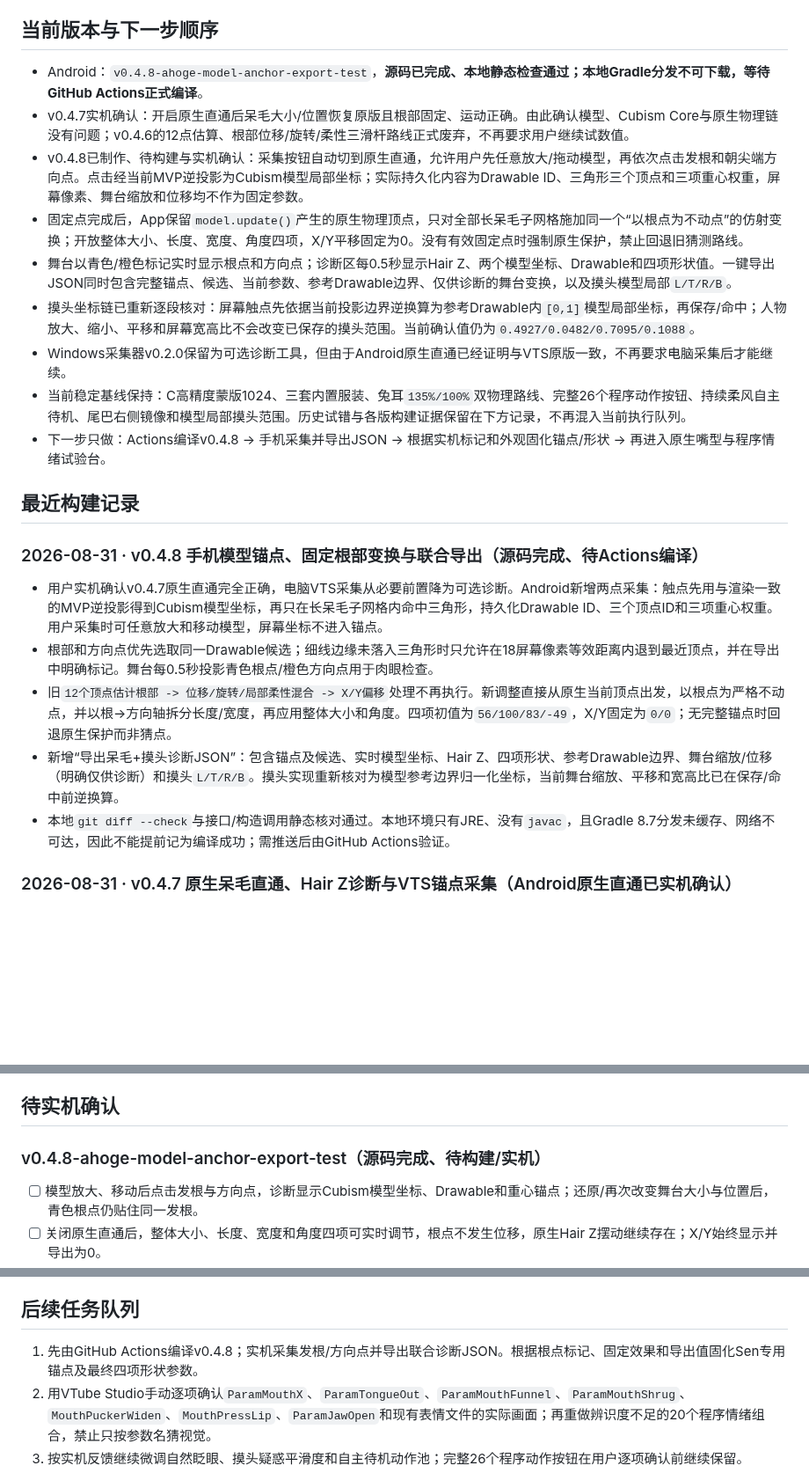
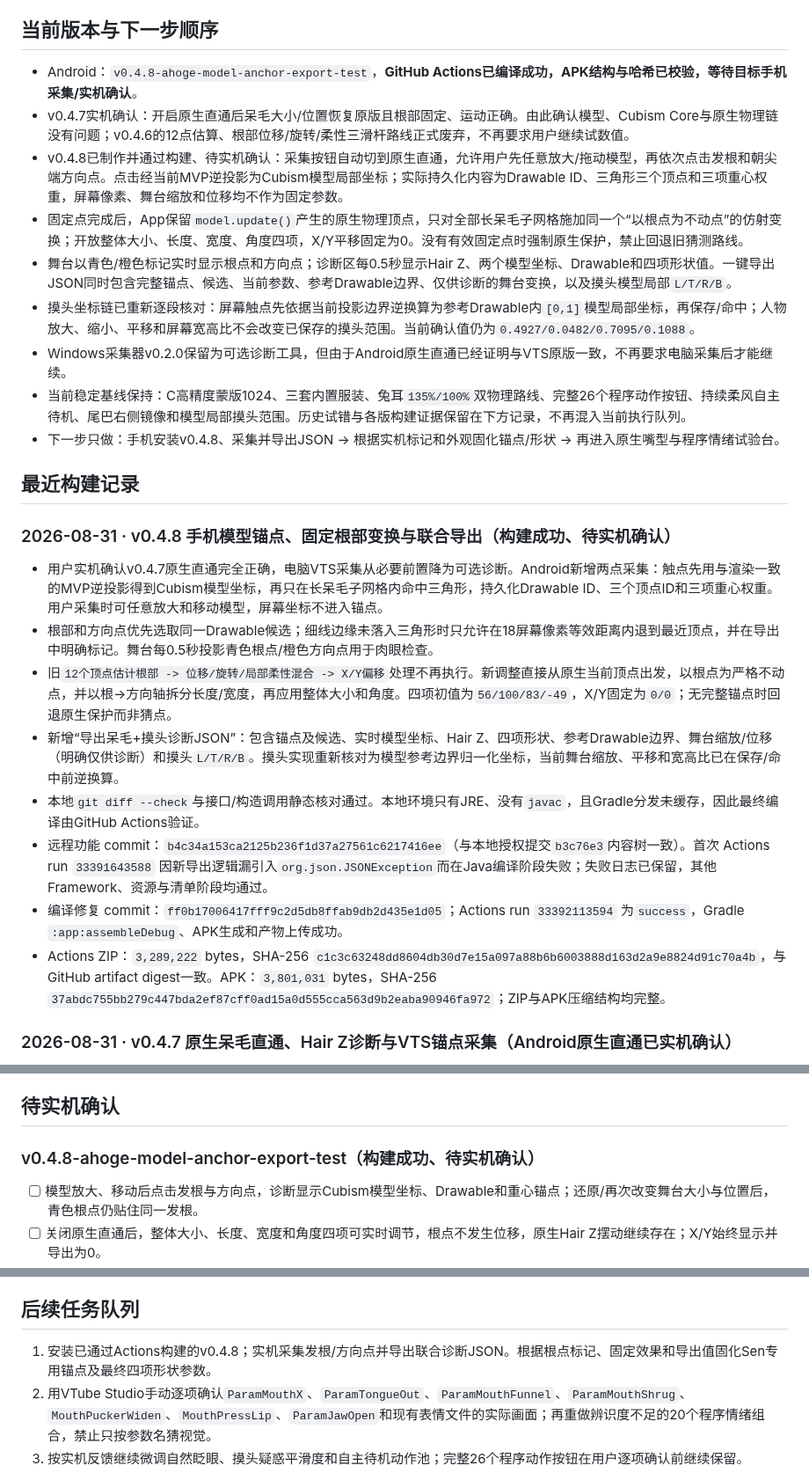
Before and after one commit to catkiss62/Sen-Live2D-Companion-Android, a Markdown page: docs/SEN_TASK_LEDGER.md, 3 parts joined by grey strips. Shown at 88% size. Drawn GitHub-style; blank space fills up the shorter version.

Commit message:
Record v0.4.8 APK build results

```diff
--- a/docs/SEN_TASK_LEDGER.md
+++ b/docs/SEN_TASK_LEDGER.md
@@ -24,25 +24,28 @@ Sen 的长期静态错层已由C高精度蒙版解决，三套服装、原生物
 
 ## 当前版本与下一步顺序
 
-- Android：`v0.4.8-ahoge-model-anchor-export-test`，**源码已完成、本地静态检查通过；本地Gradle分发不可下载，等待GitHub Actions正式编译**。
+- Android：`v0.4.8-ahoge-model-anchor-export-test`，**GitHub Actions已编译成功，APK结构与哈希已校验，等待目标手机采集/实机确认**。
 - v0.4.7实机确认：开启原生直通后呆毛大小/位置恢复原版且根部固定、运动正确。由此确认模型、Cubism Core与原生物理链没有问题；v0.4.6的12点估算、根部位移/旋转/柔性三滑杆路线正式废弃，不再要求用户继续试数值。
-- v0.4.8已制作、待构建与实机确认：采集按钮自动切到原生直通，允许用户先任意放大/拖动模型，再依次点击发根和朝尖端方向点。点击经当前MVP逆投影为Cubism模型局部坐标；实际持久化内容为Drawable ID、三角形三个顶点和三项重心权重，屏幕像素、舞台缩放和位移均不作为固定参数。
+- v0.4.8已制作并通过构建、待实机确认：采集按钮自动切到原生直通，允许用户先任意放大/拖动模型，再依次点击发根和朝尖端方向点。点击经当前MVP逆投影为Cubism模型局部坐标；实际持久化内容为Drawable ID、三角形三个顶点和三项重心权重，屏幕像素、舞台缩放和位移均不作为固定参数。
 - 固定点完成后，App保留`model.update()`产生的原生物理顶点，只对全部长呆毛子网格施加同一个“以根点为不动点”的仿射变换；开放整体大小、长度、宽度、角度四项，X/Y平移固定为0。没有有效固定点时强制原生保护，禁止回退旧猜测路线。
 - 舞台以青色/橙色标记实时显示根点和方向点；诊断区每0.5秒显示Hair Z、两个模型坐标、Drawable和四项形状值。一键导出JSON同时包含完整锚点、候选、当前参数、参考Drawable边界、仅供诊断的舞台变换，以及摸头模型局部`L/T/R/B`。
 - 摸头坐标链已重新逐段核对：屏幕触点先依据当前投影边界逆换算为参考Drawable内`[0,1]`模型局部坐标，再保存/命中；人物放大、缩小、平移和屏幕宽高比不会改变已保存的摸头范围。当前确认值仍为`0.4927/0.0482/0.7095/0.1088`。
 - Windows采集器v0.2.0保留为可选诊断工具，但由于Android原生直通已经证明与VTS原版一致，不再要求电脑采集后才能继续。
 - 当前稳定基线保持：C高精度蒙版1024、三套内置服装、兔耳`135%/100%`双物理路线、完整26个程序动作按钮、持续柔风自主待机、尾巴右侧镜像和模型局部摸头范围。历史试错与各版构建证据保留在下方记录，不再混入当前执行队列。
-- 下一步只做：Actions编译v0.4.8 → 手机采集并导出JSON → 根据实机标记和外观固化锚点/形状 → 再进入原生嘴型与程序情绪试验台。
+- 下一步只做：手机安装v0.4.8、采集并导出JSON → 根据实机标记和外观固化锚点/形状 → 再进入原生嘴型与程序情绪试验台。
 
 ## 最近构建记录
 
-### 2026-08-31 · v0.4.8 手机模型锚点、固定根部变换与联合导出（源码完成、待Actions编译）
+### 2026-08-31 · v0.4.8 手机模型锚点、固定根部变换与联合导出（构建成功、待实机确认）
 
 - 用户实机确认v0.4.7原生直通完全正确，电脑VTS采集从必要前置降为可选诊断。Android新增两点采集：触点先用与渲染一致的MVP逆投影得到Cubism模型坐标，再只在长呆毛子网格内命中三角形，持久化Drawable ID、三个顶点ID和三项重心权重。用户采集时可任意放大和移动模型，屏幕坐标不进入锚点。
 - 根部和方向点优先选取同一Drawable候选；细线边缘未落入三角形时只允许在18屏幕像素等效距离内退到最近顶点，并在导出中明确标记。舞台每0.5秒投影青色根点/橙色方向点用于肉眼检查。
 - 旧`12个顶点估计根部 -> 位移/旋转/局部柔性混合 -> X/Y偏移`处理不再执行。新调整直接从原生当前顶点出发，以根点为严格不动点，并以根→方向轴拆分长度/宽度，再应用整体大小和角度。四项初值为`56/100/83/-49`，X/Y固定为`0/0`；无完整锚点时回退原生保护而非猜点。
 - 新增“导出呆毛+摸头诊断JSON”：包含锚点及候选、实时模型坐标、Hair Z、四项形状、参考Drawable边界、舞台缩放/位移（明确仅供诊断）和摸头`L/T/R/B`。摸头实现重新核对为模型参考边界归一化坐标，当前舞台缩放、平移和宽高比已在保存/命中前逆换算。
-- 本地`git diff --check`与接口/构造调用静态核对通过。本地环境只有JRE、没有`javac`，且Gradle 8.7分发未缓存、网络不可达，因此不能提前记为编译成功；需推送后由GitHub Actions验证。
+- 本地`git diff --check`与接口/构造调用静态核对通过。本地环境只有JRE、没有`javac`，且Gradle分发未缓存，因此最终编译由GitHub Actions验证。
+- 远程功能 commit：`b4c34a153ca2125b236f1d37a27561c6217416ee`（与本地授权提交`b3c76e3`内容树一致）。首次 Actions run `33391643588` 因新导出逻辑漏引入`org.json.JSONException`而在Java编译阶段失败；失败日志已保留，其他Framework、资源与清单阶段均通过。
+- 编译修复 commit：`ff0b17006417fff9c2d5db8ffab9db2d435e1d05`；Actions run `33392113594` 为`success`，Gradle `:app:assembleDebug`、APK生成和产物上传成功。
+- Actions ZIP：`3,289,222` bytes，SHA-256 `c1c3c63248dd8604db30d7e15a097a88b6b6003888d163d2a9e8824d91c70a4b`，与GitHub artifact digest一致。APK：`3,801,031` bytes，SHA-256 `37abdc755bb279c447bda2ef87cff0ad15a0d555cca563d9b2eaba90946fa972`；ZIP与APK压缩结构均完整。
 
 ### 2026-08-31 · v0.4.7 原生呆毛直通、Hair Z诊断与VTS锚点采集（Android原生直通已实机确认）
 
@@ -260,7 +263,7 @@ Sen 的长期静态错层已由C高精度蒙版解决，三套服装、原生物
 
 ## 待实机确认
 
-### v0.4.8-ahoge-model-anchor-export-test（源码完成、待构建/实机）
+### v0.4.8-ahoge-model-anchor-export-test（构建成功、待实机确认）
 
 - [ ] 模型放大、移动后点击发根与方向点，诊断显示Cubism模型坐标、Drawable和重心锚点；还原/再次改变舞台大小与位置后，青色根点仍贴住同一发根。
 - [ ] 关闭原生直通后，整体大小、长度、宽度和角度四项可实时调节，根点不发生位移，原生Hair Z摆动继续存在；X/Y始终显示并导出为0。
@@ -524,7 +527,7 @@ Sen 的长期静态错层已由C高精度蒙版解决，三套服装、原生物
 
 ## 后续任务队列
 
-1. 先由GitHub Actions编译v0.4.8；实机采集发根/方向点并导出联合诊断JSON。根据根点标记、固定效果和导出值固化Sen专用锚点及最终四项形状参数。
+1. 安装已通过Actions构建的v0.4.8；实机采集发根/方向点并导出联合诊断JSON。根据根点标记、固定效果和导出值固化Sen专用锚点及最终四项形状参数。
 2. 用VTube Studio手动逐项确认`ParamMouthX`、`ParamTongueOut`、`ParamMouthFunnel`、`ParamMouthShrug`、`MouthPuckerWiden`、`MouthPressLip`、`ParamJawOpen`和现有表情文件的实际画面；再重做辨识度不足的20个程序情绪组合，禁止只按参数名猜视觉。
 3. 按实机反馈继续微调自然眨眼、摸头疑惑平滑度和自主待机动作池；完整26个程序动作按钮在用户逐项确认前继续保留。
 4. 呆毛、表情和待机验收后，再规划接入AI伴侣主项目的桌宠模块；DeepSeek对话、情绪标签、TTS口型和Agent功能不在当前独立渲染测试阶段提前混入。
```
